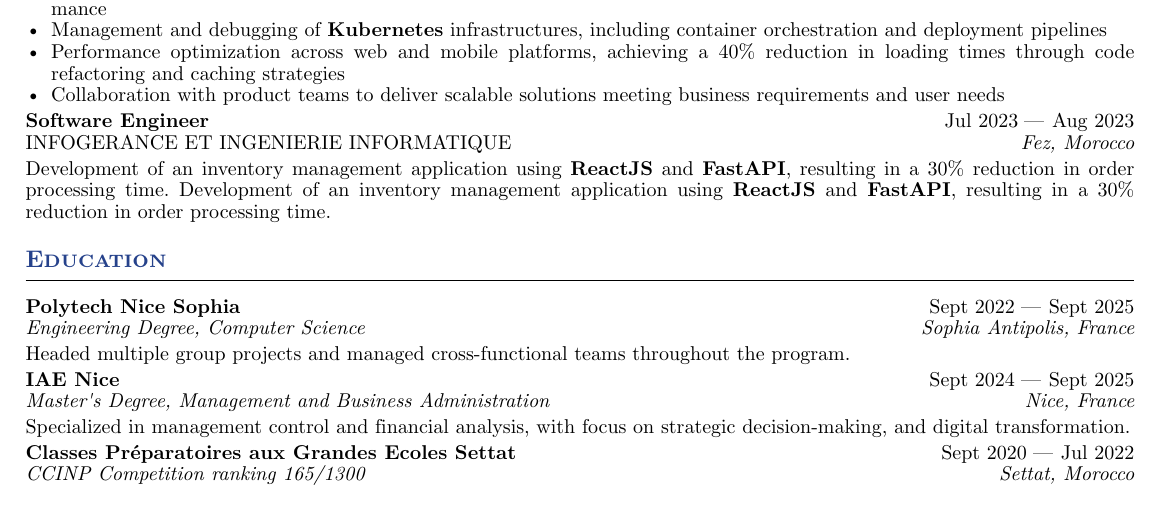
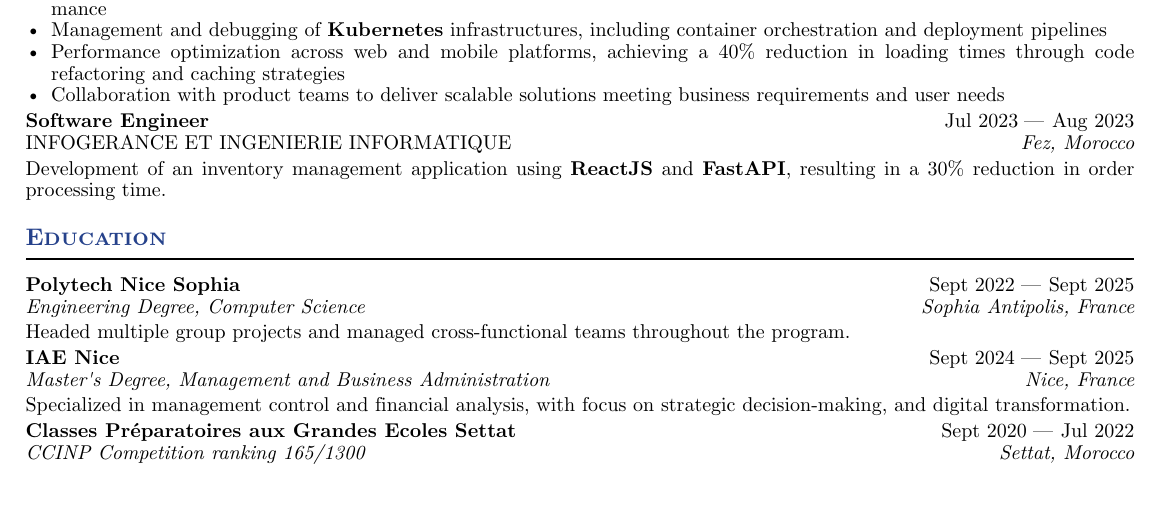
Before and after one commit to AnasChhilif/resume, a Typst document (resume.typ): part of the page, cut so that both start at the same text. Compiled offline with Typst 0.15.

Commit message:
removed duplicate

```diff
--- a/resume.typ
+++ b/resume.typ
@@ -220,7 +220,6 @@ Design, development, and operation of complex web and mobile applications in a d
   location: "Fez, Morocco",
 )
 Development of an inventory management application using *ReactJS* and *FastAPI*, resulting in a 30% reduction in order processing time.
-Development of an inventory management application using *ReactJS* and *FastAPI*, resulting in a 30% reduction in order processing time.
 
 == Education
 
```
Also changed, not shown: resume.typ (1 more changed lines).
